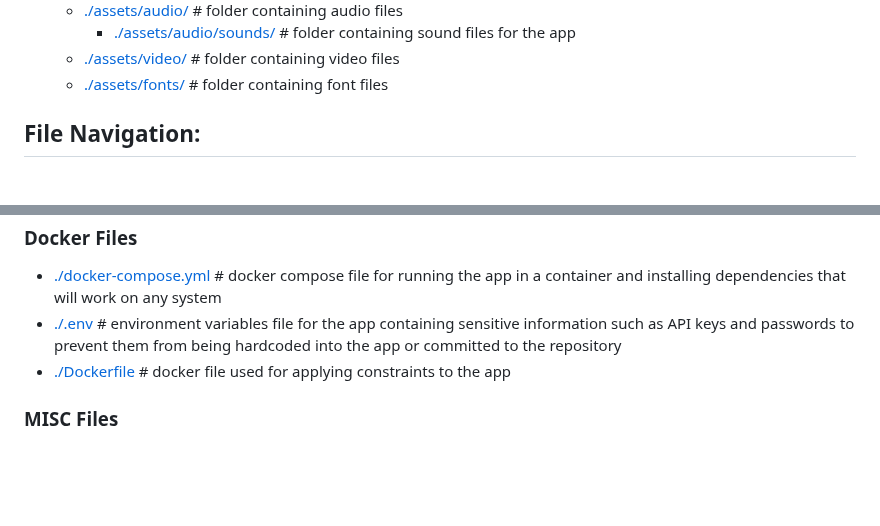
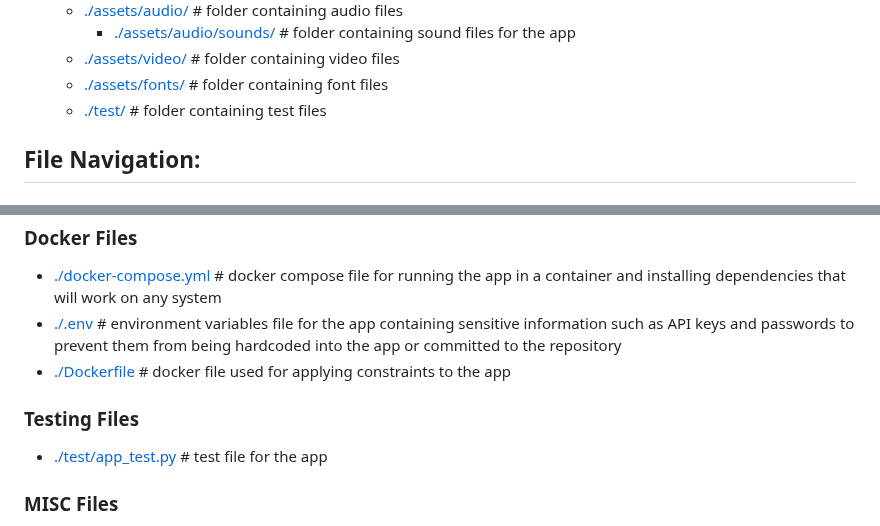
Before and after one commit to irregularchat/Speech-Memorization-Platform, a Markdown page: ROADMAP.md, 2 parts joined by grey strips. Rendered like a GitHub page; blank space fills up the shorter version.

Commit message:
added test dir and file

```diff
--- a/ROADMAP.md
+++ b/ROADMAP.md
@@ -46,6 +46,7 @@ The following files are required to be created to prevent future fracturing of t
     - [./assets/audio/sounds/](./assets/audio/sounds/) # folder containing sound files for the app
   - [./assets/video/](./assets/video/) # folder containing video files
   - [./assets/fonts/](./assets/fonts/) # folder containing font files
+  - [./test/](./test/) # folder containing test files
 
 ## File Navigation:
 ### Python Files
@@ -57,6 +58,8 @@ The following files are required to be created to prevent future fracturing of t
 - [./.env](./.env) # environment variables file for the app containing sensitive information such as API keys and passwords to prevent them from being hardcoded into the app or committed to the repository
 - [./Dockerfile](./Dockerfile) # docker file used for applying constraints to the app
 
+### Testing Files
+- [./test/app_test.py](./test/app_test.py) # test file for the app
 ### MISC Files
 - [./assets/images/logo_REPLACEME.png](./assets/images/logo_REPLACEME.png) # logo for the app
 - [./assets/images/background_REPLACEME.png](./assets/images/background_REPLACEME.png) # background image for the app
```
